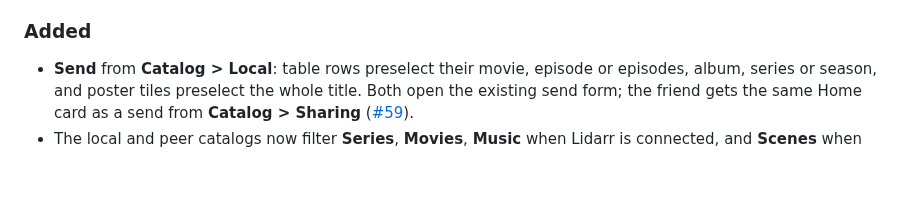
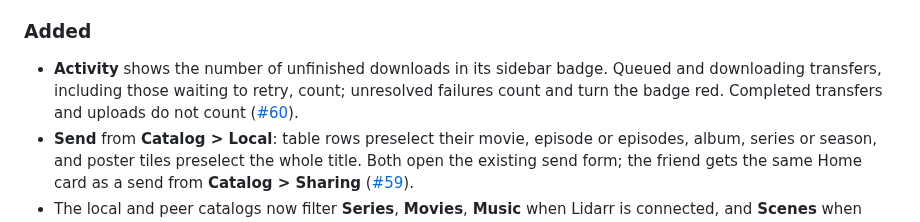
Before and after one commit to Nodearr/Nodearr, a Markdown page: CHANGELOG.md, the part around the change. Drawn GitHub-style; blank space fills up the shorter version.

```diff
--- a/CHANGELOG.md
+++ b/CHANGELOG.md
@@ -12,6 +12,7 @@ What changed in each release, newest first. Each item links to the decision reco
 
 ### Added
 
+- **Activity** shows the number of unfinished downloads in its sidebar badge. Queued and downloading transfers, including those waiting to retry, count; unresolved failures count and turn the badge red. Completed transfers and uploads do not count ([#60](https://github.com/Nodearr/Nodearr/issues/60)).
 - **Send** from **Catalog > Local**: table rows preselect their movie, episode or episodes, album, series or season, and poster tiles preselect the whole title. Both open the existing send form; the friend gets the same Home card as a send from **Catalog > Sharing** ([#59](https://github.com/Nodearr/Nodearr/issues/59)).
 - The local and peer catalogs now filter **Series**, **Movies**, **Music** when Lidarr is connected, and **Scenes** when Whisparr is connected, in both **Table** and **Posters**. TV tables open into show, season and episode rows with file details, episode summaries and **Get it** actions. They group by TVDB numbers, show anime absolute numbers and differing scene numbers, use air dates for daily shows, and put specials last ([#58](https://github.com/Nodearr/Nodearr/issues/58)).
 - **Get it** in **Catalog > Peer Catalog**, beside files and under posters. Choose an episode file, a season, a whole series, a movie, a scene or an album, and use the same app choices and defaults as Home's send card. Nodearr adds, monitors and searches in the right Arr app, with progress in the dialog and downloads in **Activity > Transfers**. Held files have no action; offered upgrades reach the app's own search rules ([#54](https://github.com/Nodearr/Nodearr/issues/54)).
```
Also changed, not shown: docs/plans/v1-implementation-plan.md (+1 -1 lines), docs/user-guide/finding-and-fetching.md (+3 -1 lines), docs/user-guide/images/transfers.png, 7 other files.
